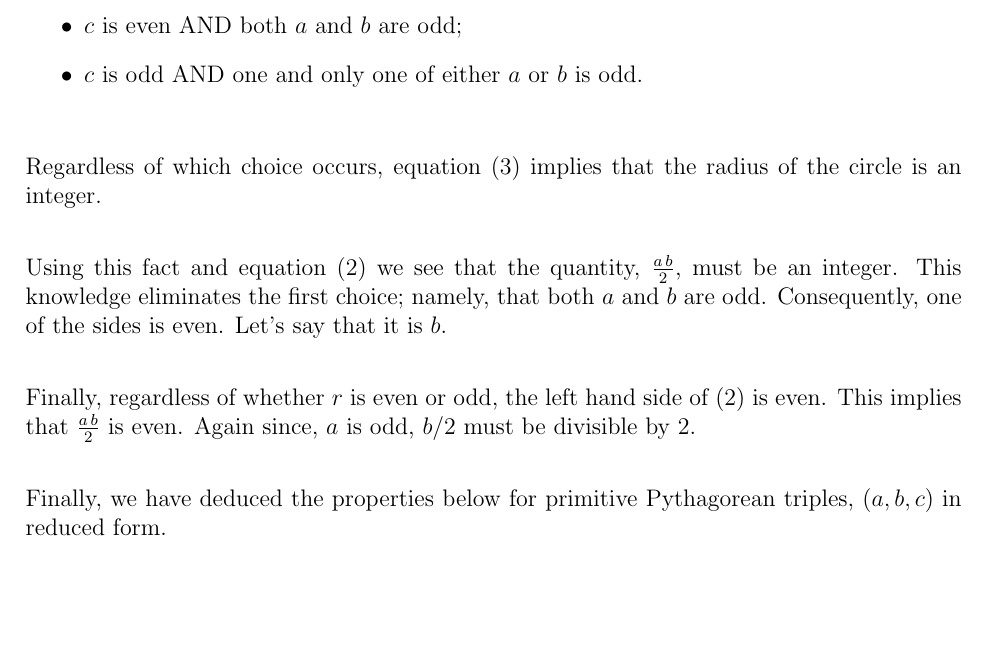
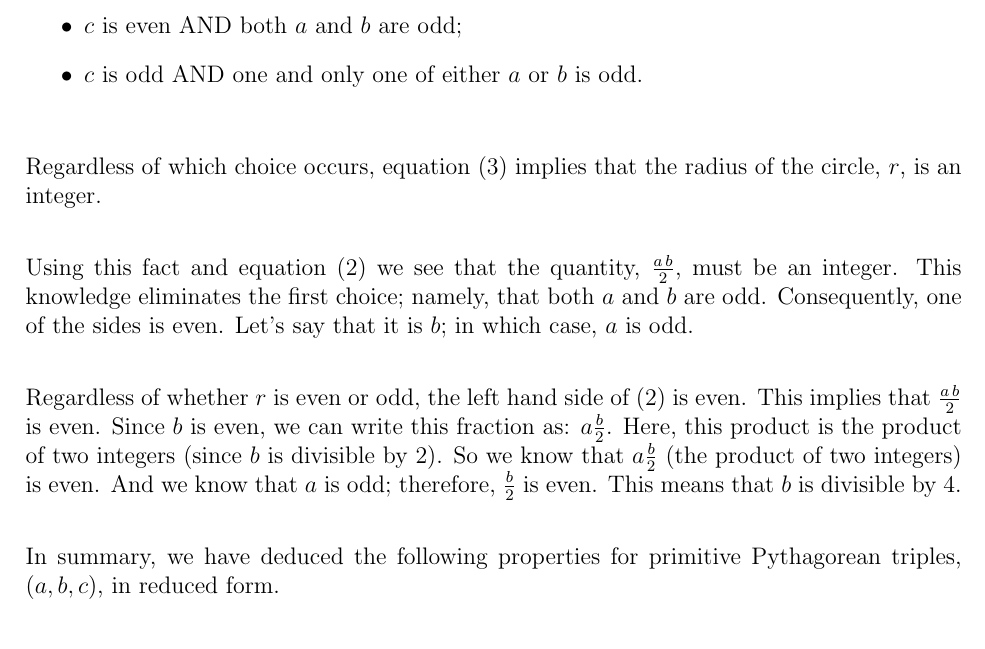
Before and after one commit to scottrsm/math, a LaTeX document (tex/PythagTripleProp.tex): part of page 3 of 4, cut so that both start at the same text, the shorter picture padded with empty space. Compiled offline with pdfLaTeX.

Commit message:
Added more text for clarity.

```diff
--- a/tex/PythagTripleProp.tex
+++ b/tex/PythagTripleProp.tex
@@ -97,20 +97,24 @@ Likewise, an even number plus (or minus) an odd number is an odd number, etc.
 \end{itemize}
 
 Regardless of which choice occurs, equation $(\ref{radius})$ implies that
-the radius of the circle is an integer.%
+the radius of the circle, $r$, is an integer.%
 
 Using this fact and equation $(\ref{area})$ we see that the quantity,
 $\frac{a \, b}{2}$, must be an integer.
 This knowledge eliminates the first choice; namely, that both $a$ and $b$
 are odd. Consequently, one of the sides
-is even. Let's say that it is $b$.
+is even. Let's say that it is $b$; in which case, $a$ is odd.
 
-Finally, regardless of whether $r$ is even or odd, the left hand side of
+Regardless of whether $r$ is even or odd, the left hand side of
 $(\ref{area})$ is even. This implies that $\frac{a \, b}{2}$
-is even. Again since, $a$ is odd, $b/2$ must be divisible by $2$.
+is even. Since $b$ is even, we can write this fraction as: $a \frac{b}{2}$.
+Here, this product is the product of two integers (since $b$ is divisible by $2$).
+So we know that $a \frac{b}{2}$ (the product of two integers) is even.
+And we know that $a$ is odd; therefore, $\frac{b}{2}$ is even.
+This means that $b$ is divisible by $4$.
 
-Finally, we have deduced the properties below for primitive Pythagorean triples,
-$(a,b,c)$ in reduced form.
+In summary, we have deduced the following properties for primitive Pythagorean triples,
+$(a,b,c)$, in reduced form.
 \begin{itemize}
   \item{One of the legs is odd; the other leg is even; and the hypotenuse
       is odd.}
```
Also changed, not shown: pdf/PythagTripleProp.pdf.
